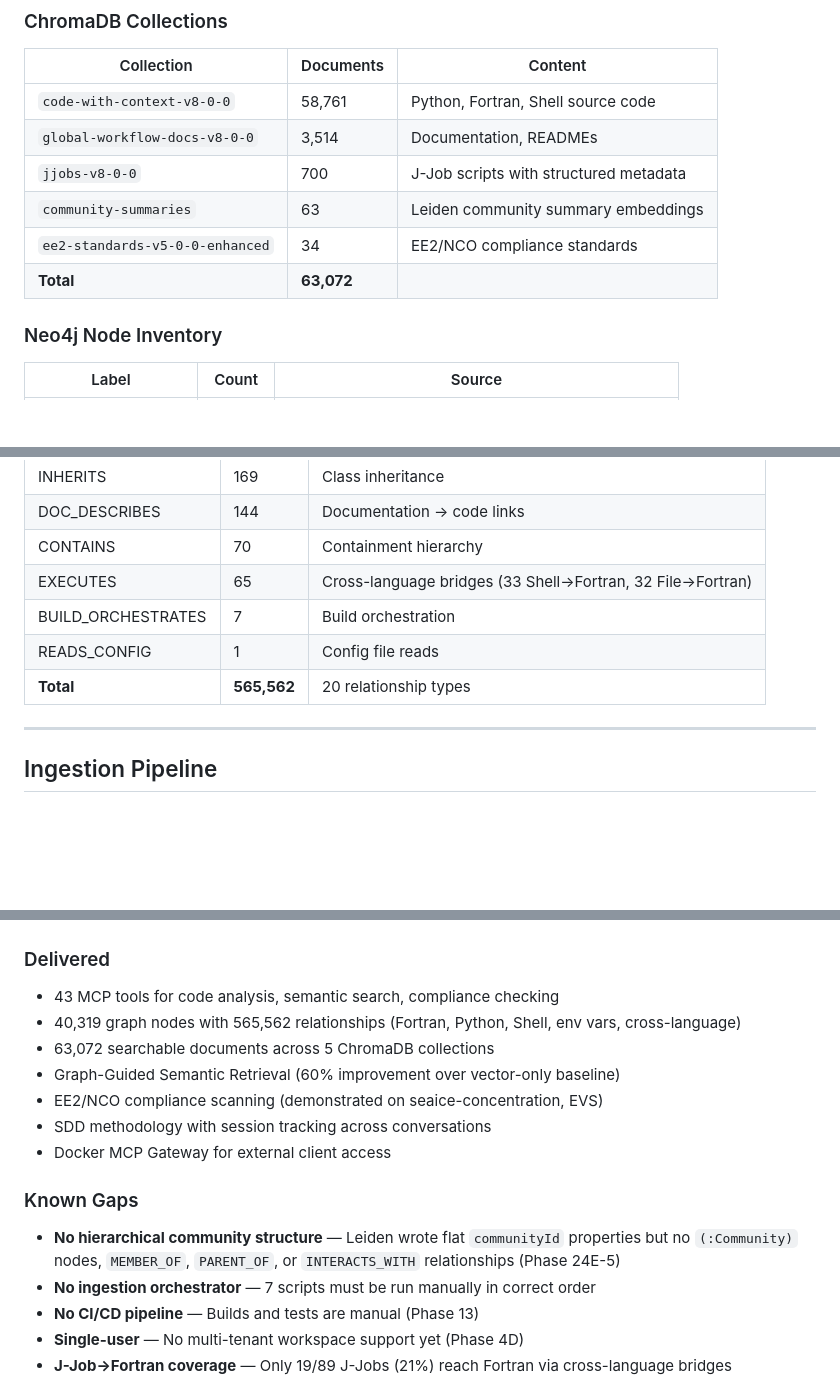
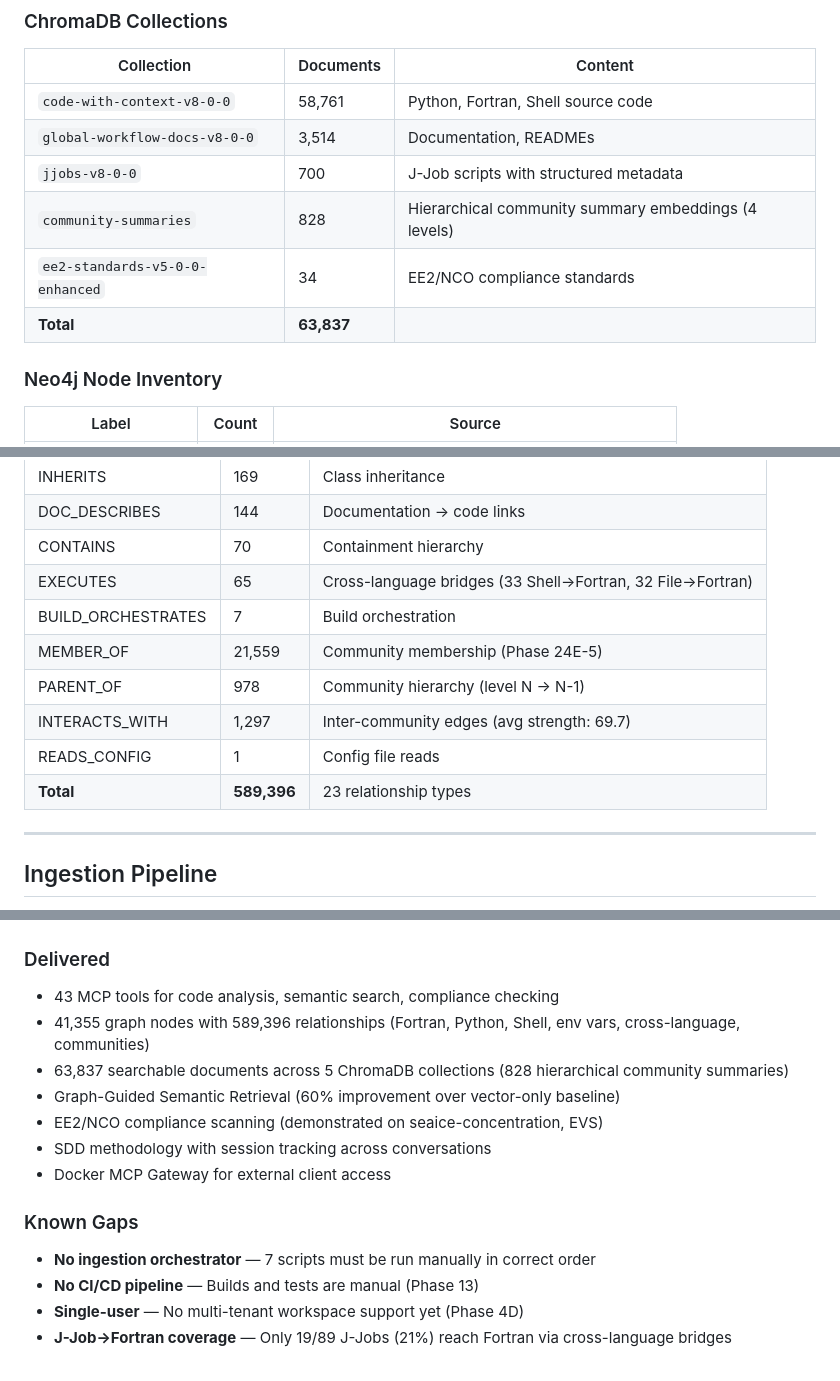
Before and after one commit to TerrenceMcGuinness-NOAA/MDC-MCP-GraphRAG, a Markdown page: sdd_framework/CURRENT_ROADMAP.md, 3 parts joined by grey strips. GitHub-like rendering; blank space fills up the shorter version.

```diff
--- a/sdd_framework/CURRENT_ROADMAP.md
+++ b/sdd_framework/CURRENT_ROADMAP.md
@@ -27,9 +27,9 @@
 | `code-with-context-v8-0-0` | 58,761 | Python, Fortran, Shell source code |
 | `global-workflow-docs-v8-0-0` | 3,514 | Documentation, READMEs |
 | `jjobs-v8-0-0` | 700 | J-Job scripts with structured metadata |
-| `community-summaries` | 63 | Leiden community summary embeddings |
+| `community-summaries` | 828 | Hierarchical community summary embeddings (4 levels) |
 | `ee2-standards-v5-0-0-enhanced` | 34 | EE2/NCO compliance standards |
-| **Total** | **63,072** | |
+| **Total** | **63,837** | |
 
 ### Neo4j Node Inventory
 
@@ -74,8 +75,11 @@
 | CONTAINS | 70 | Containment hierarchy |
 | EXECUTES | 65 | Cross-language bridges (33 Shell→Fortran, 32 File→Fortran) |
 | BUILD_ORCHESTRATES | 7 | Build orchestration |
+| MEMBER_OF | 21,559 | Community membership (Phase 24E-5) |
+| PARENT_OF | 978 | Community hierarchy (level N → N-1) |
+| INTERACTS_WITH | 1,297 | Inter-community edges (avg strength: 69.7) |
 | READS_CONFIG | 1 | Config file reads |
-| **Total** | **565,562** | 20 relationship types |
+| **Total** | **589,396** | 23 relationship types |
 
 ---
 
@@ -209,15 +214,14 @@ Currently at Phase 31 with sub-phases through the alphabet.
 
 ### Delivered
 - 43 MCP tools for code analysis, semantic search, compliance checking
-- 40,319 graph nodes with 565,562 relationships (Fortran, Python, Shell, env vars, cross-language)
-- 63,072 searchable documents across 5 ChromaDB collections
+- 41,355 graph nodes with 589,396 relationships (Fortran, Python, Shell, env vars, cross-language, communities)
+- 63,837 searchable documents across 5 ChromaDB collections (828 hierarchical community summaries)
 - Graph-Guided Semantic Retrieval (60% improvement over vector-only baseline)
 - EE2/NCO compliance scanning (demonstrated on seaice-concentration, EVS)
 - SDD methodology with session tracking across conversations
 - Docker MCP Gateway for external client access
 
 ### Known Gaps
-- **No hierarchical community structure** — Leiden wrote flat `communityId` properties but no `(:Community)` nodes, `MEMBER_OF`, `PARENT_OF`, or `INTERACTS_WITH` relationships (Phase 24E-5)
 - **No ingestion orchestrator** — 7 scripts must be run manually in correct order
 - **No CI/CD pipeline** — Builds and tests are manual (Phase 13)
 - **Single-user** — No multi-tenant workspace support yet (Phase 4D)
```
Also changed, not shown: other parts of sdd_framework/CURRENT_ROADMAP.md (+13 -11 lines), sdd_framework/workflows/phase24e_hierarchical_communities.md (+6 -6 lines).
